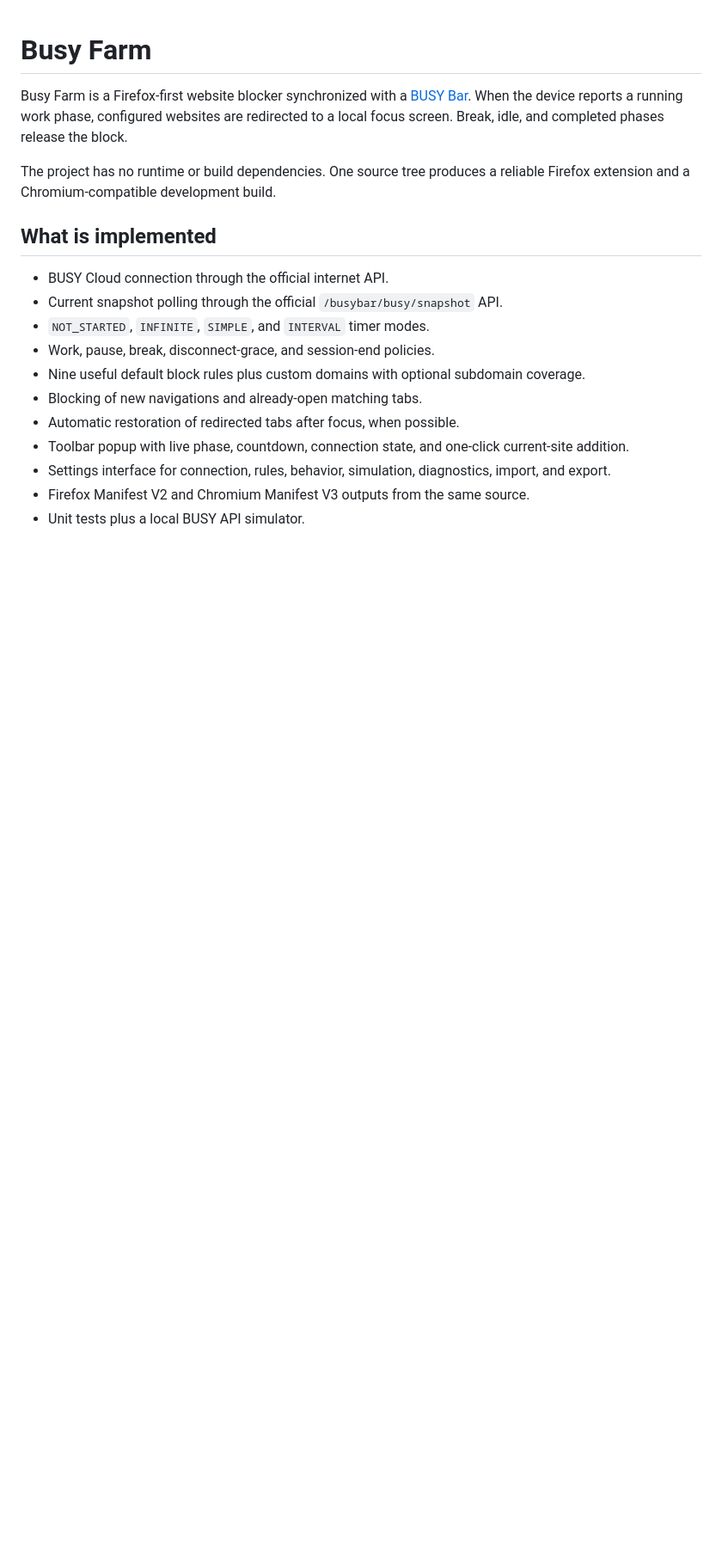
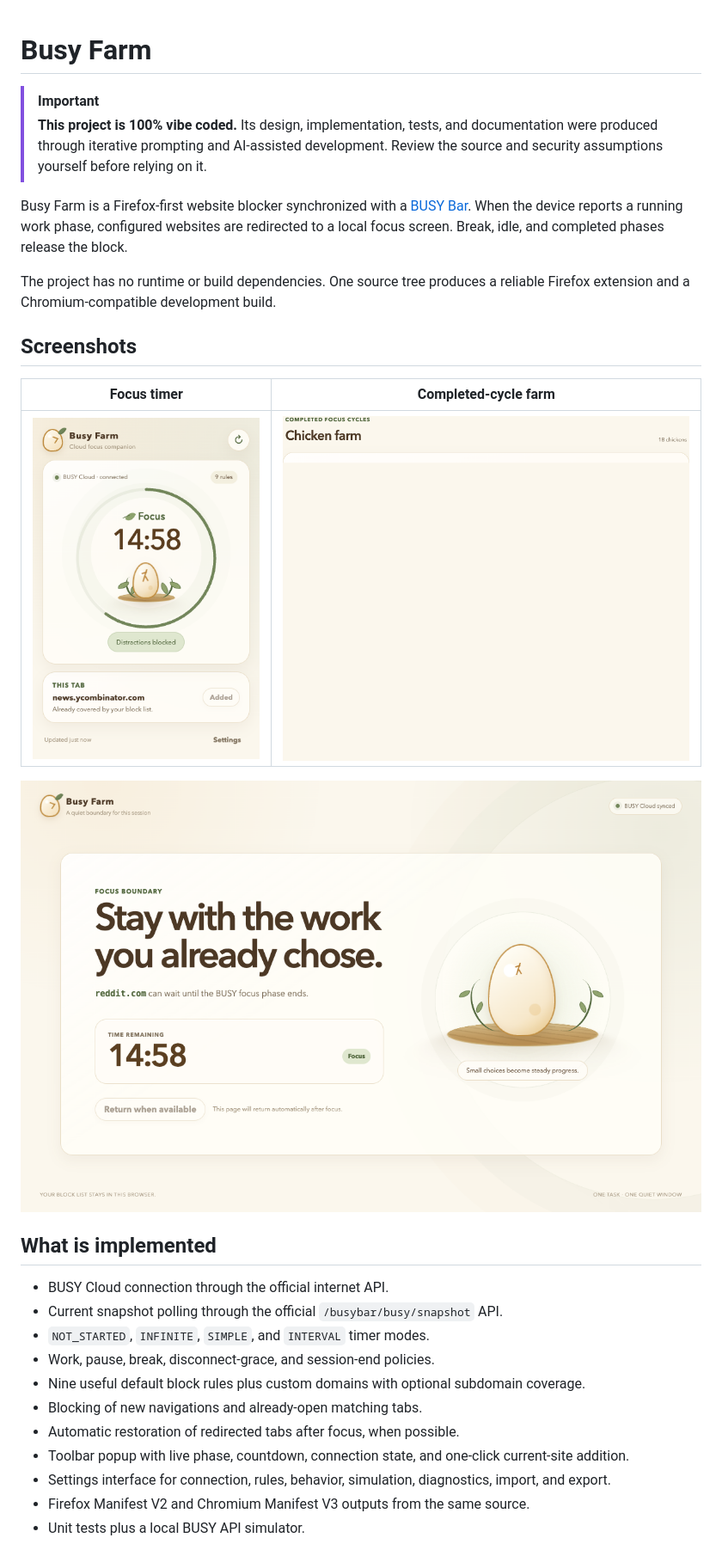
Before and after one commit to pabloazurduy/busy-farm, a Markdown page: README.md, the part around the change printed below. Shown: that part at 86% size. GitHub-like rendering; pictures changed too: docs/screenshots/blocked-page.png (added), docs/screenshots/chicken-farm.png (added), docs/screenshots/popup-focus.png (added); blank space fills up the shorter version.

Commit message:
docs: add screenshots and BUSY integration guide

```diff
--- a/README.md
+++ b/README.md
@@ -1,8 +1,19 @@
 # Busy Farm
+
+> [!IMPORTANT]
+> **This project is 100% vibe coded.** Its design, implementation, tests, and documentation were produced through iterative prompting and AI-assisted development. Review the source and security assumptions yourself before relying on it.
 
 Busy Farm is a Firefox-first website blocker synchronized with a [BUSY Bar](https://busy.app/). When the device reports a running work phase, configured websites are redirected to a local focus screen. Break, idle, and completed phases release the block.
 
 The project has no runtime or build dependencies. One source tree produces a reliable Firefox extension and a Chromium-compatible development build.
+
+## Screenshots
+
+| Focus timer | Completed-cycle farm |
+| --- | --- |
+| ![Busy Farm popup showing a focus timer and circular progress indicator](docs/screenshots/popup-focus.png) | ![Busy Farm weekly chicken farm showing completed focus cycles](docs/screenshots/chicken-farm.png) |
+
+![Busy Farm blocking reddit.com during an active BUSY focus cycle](docs/screenshots/blocked-page.png)
 
 ## What is implemented
 
```
Also changed, not shown: other parts of README.md (+16 -0 lines).
